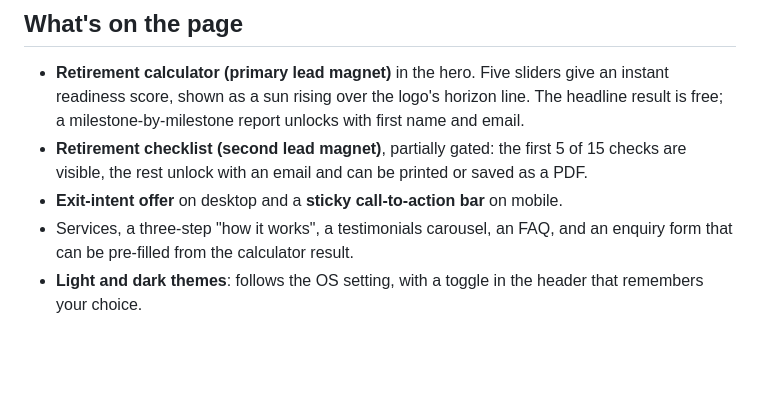
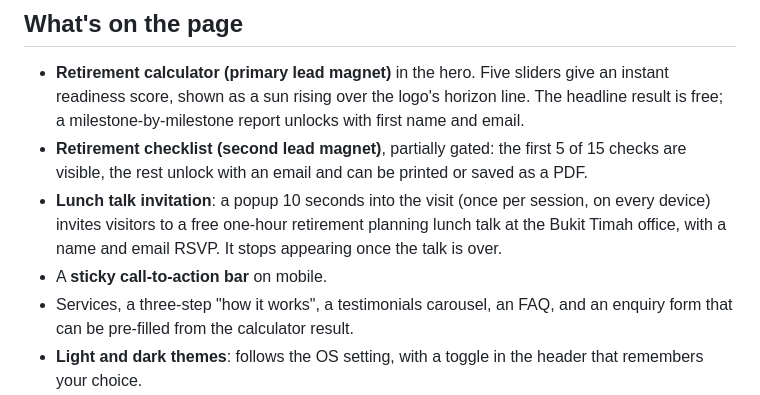
Before and after one commit to alfredang/financialplanning, a Markdown page: README.md, the part around the change. Rendered like a GitHub page; blank space fills up the shorter version.

Commit message:
Refresh screenshot and describe the lunch talk popup in README
Co-Authored-By: Claude Opus 5.5 <noreply@anthropic.com>

```diff
--- a/README.md
+++ b/README.md
@@ -10,7 +10,8 @@ A one-page marketing site for a fictional financial planning firm, built with pl
 
 - **Retirement calculator (primary lead magnet)** in the hero. Five sliders give an instant readiness score, shown as a sun rising over the logo's horizon line. The headline result is free; a milestone-by-milestone report unlocks with first name and email.
 - **Retirement checklist (second lead magnet)**, partially gated: the first 5 of 15 checks are visible, the rest unlock with an email and can be printed or saved as a PDF.
-- **Exit-intent offer** on desktop and a **sticky call-to-action bar** on mobile.
+- **Lunch talk invitation**: a popup 10 seconds into the visit (once per session, on every device) invites visitors to a free one-hour retirement planning lunch talk at the Bukit Timah office, with a name and email RSVP. It stops appearing once the talk is over.
+- A **sticky call-to-action bar** on mobile.
 - Services, a three-step "how it works", a testimonials carousel, an FAQ, and an enquiry form that can be pre-filled from the calculator result.
 - **Light and dark themes**: follows the OS setting, with a toggle in the header that remembers your choice.
 
```
